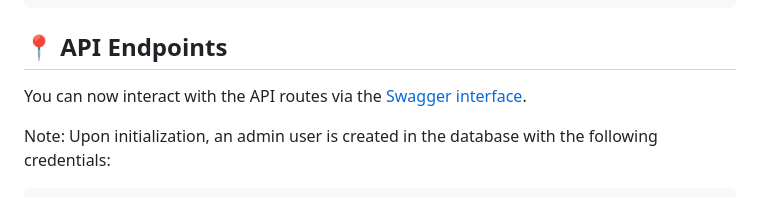
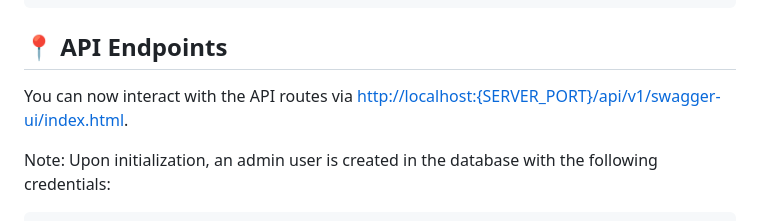
Before and after one commit to gabrieudev/auth, a Markdown page: README.md, the part around the change. Rendered like a GitHub page.

```diff
--- a/README.md
+++ b/README.md
@@ -101,7 +101,7 @@ docker compose up -d --build
 
 <h2 id="routes">📍 API Endpoints</h2>
 
-You can now interact with the API routes via the [Swagger interface](http://localhost:8080/api/v1/swagger-ui/index.html).
+You can now interact with the API routes via [http://localhost:{SERVER_PORT}/api/v1/swagger-ui/index.html](http://localhost:{SERVER_PORT}/api/v1/swagger-ui/index.html).
 
 Note: Upon initialization, an admin user is created in the database with the following credentials:
 
```
Also changed, not shown: README.pt-br.md (+1 -1 lines).
